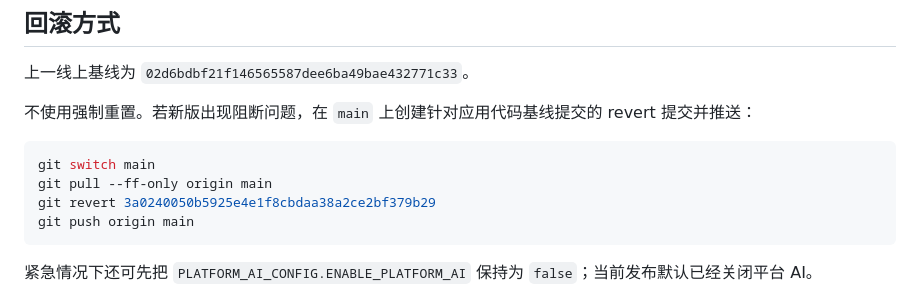
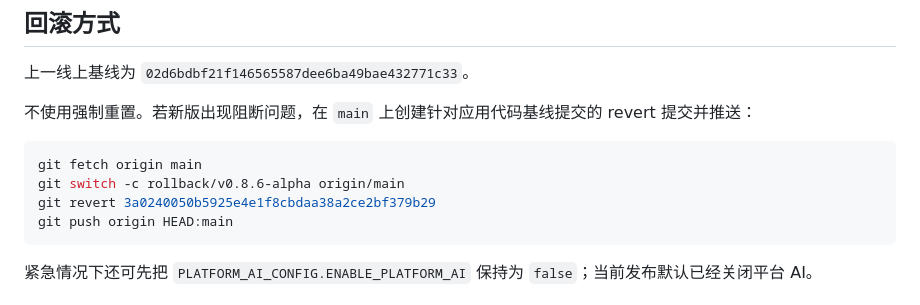
Before and after one commit to Zyhhhi/jian-gang-pei-ai-career-matcher, a Markdown page: docs/release-0.8.6-alpha.md, the part around the change. Rendered like a GitHub page.

Commit message:
docs: make release rollback branch-safe

````diff
--- a/docs/release-0.8.6-alpha.md
+++ b/docs/release-0.8.6-alpha.md
@@ -82,10 +82,10 @@
 不使用强制重置。若新版出现阻断问题，在 `main` 上创建针对应用代码基线提交的 revert 提交并推送：
 
 ```powershell
-git switch main
-git pull --ff-only origin main
+git fetch origin main
+git switch -c rollback/v0.8.6-alpha origin/main
 git revert 3a0240050b5925e4e1f8cbdaa38a2ce2bf379b29
-git push origin main
+git push origin HEAD:main
 ```
 
 紧急情况下还可先把 `PLATFORM_AI_CONFIG.ENABLE_PLATFORM_AI` 保持为 `false`；当前发布默认已经关闭平台 AI。
````
